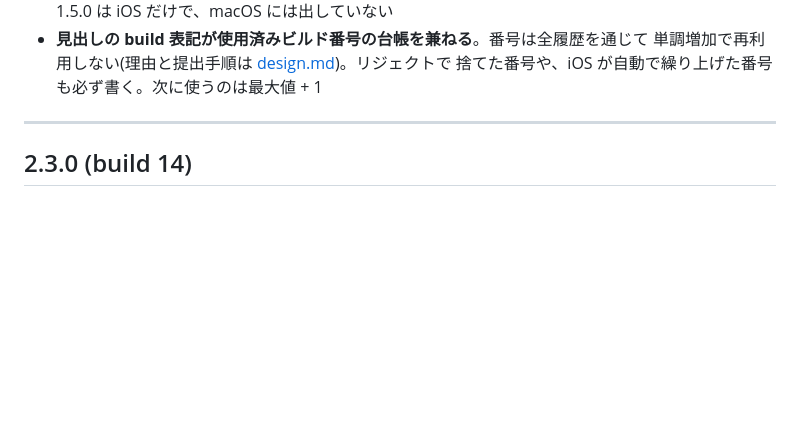
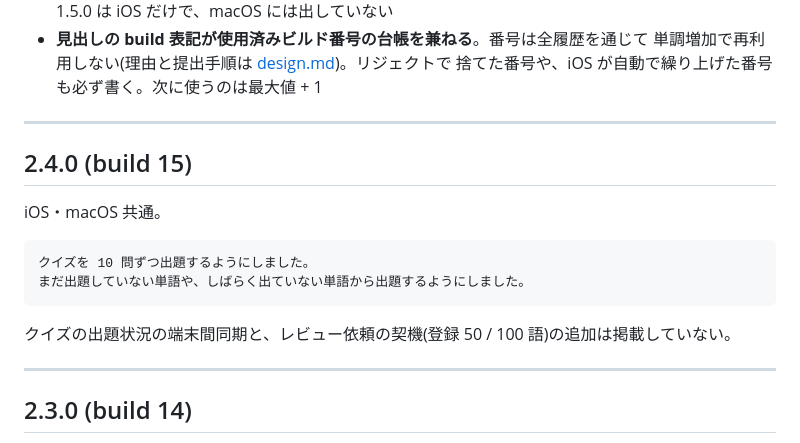
Before and after one commit to koheimikami3/eitangocho, a Markdown page: docs/release-notes.md, the part around the change. Drawn GitHub-style; blank space fills up the shorter version.

Commit message:
docs: add the 2.4.0 release notes
Co-Authored-By: Claude Opus 5.5 <noreply@anthropic.com>

````diff
--- a/docs/release-notes.md
+++ b/docs/release-notes.md
@@ -19,6 +19,19 @@ App Store / Mac App Store の「このバージョンの新機能」に掲載し
 - **見出しの build 表記が使用済みビルド番号の台帳を兼ねる**。番号は全履歴を通じて
   単調増加で再利用しない(理由と提出手順は [design.md](design.md))。リジェクトで
   捨てた番号や、iOS が自動で繰り上げた番号も必ず書く。次に使うのは最大値 + 1
+
+---
+
+## 2.4.0 (build 15)
+
+iOS・macOS 共通。
+
+```
+クイズを 10 問ずつ出題するようにしました。
+まだ出題していない単語や、しばらく出ていない単語から出題するようにしました。
+```
+
+クイズの出題状況の端末間同期と、レビュー依頼の契機(登録 50 / 100 語)の追加は掲載していない。
 
 ---
 
````
